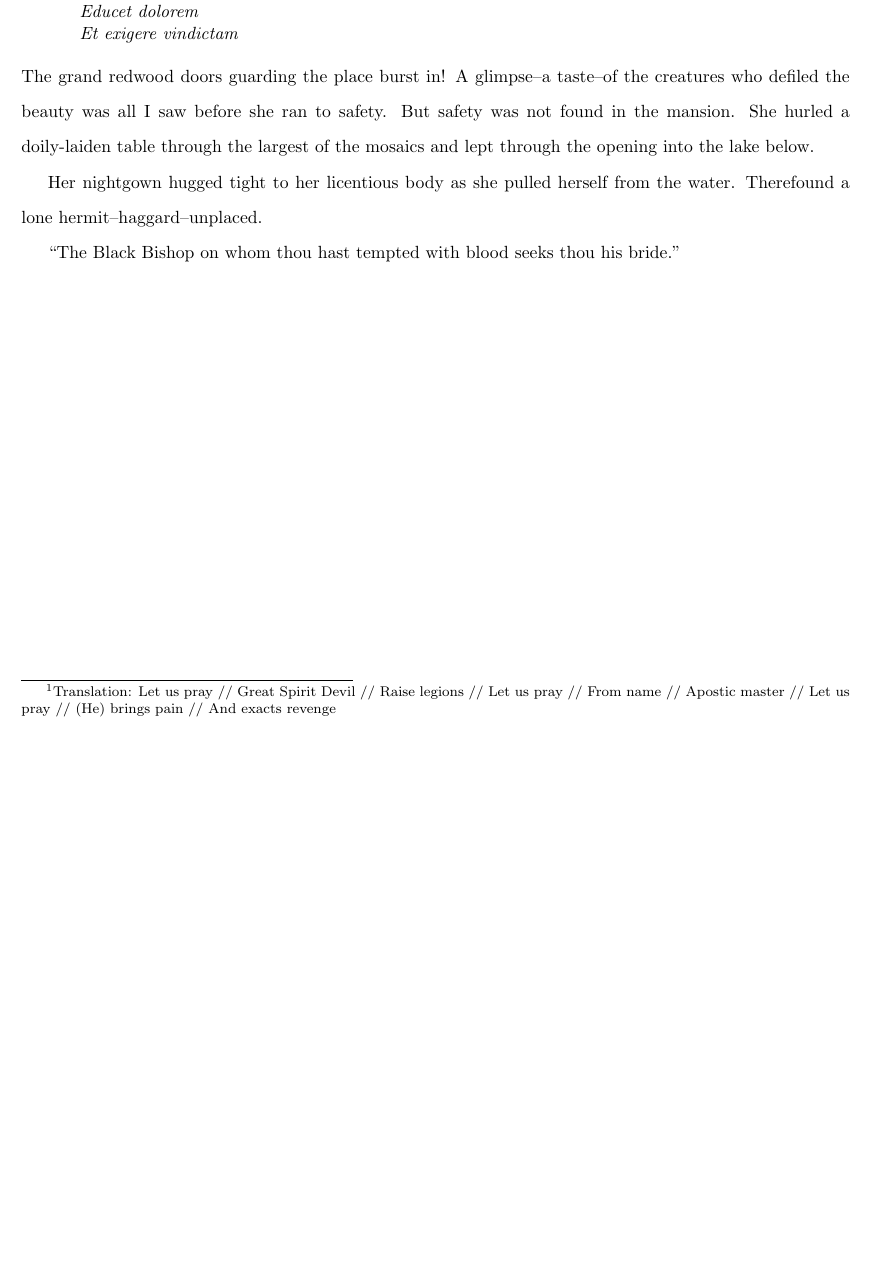
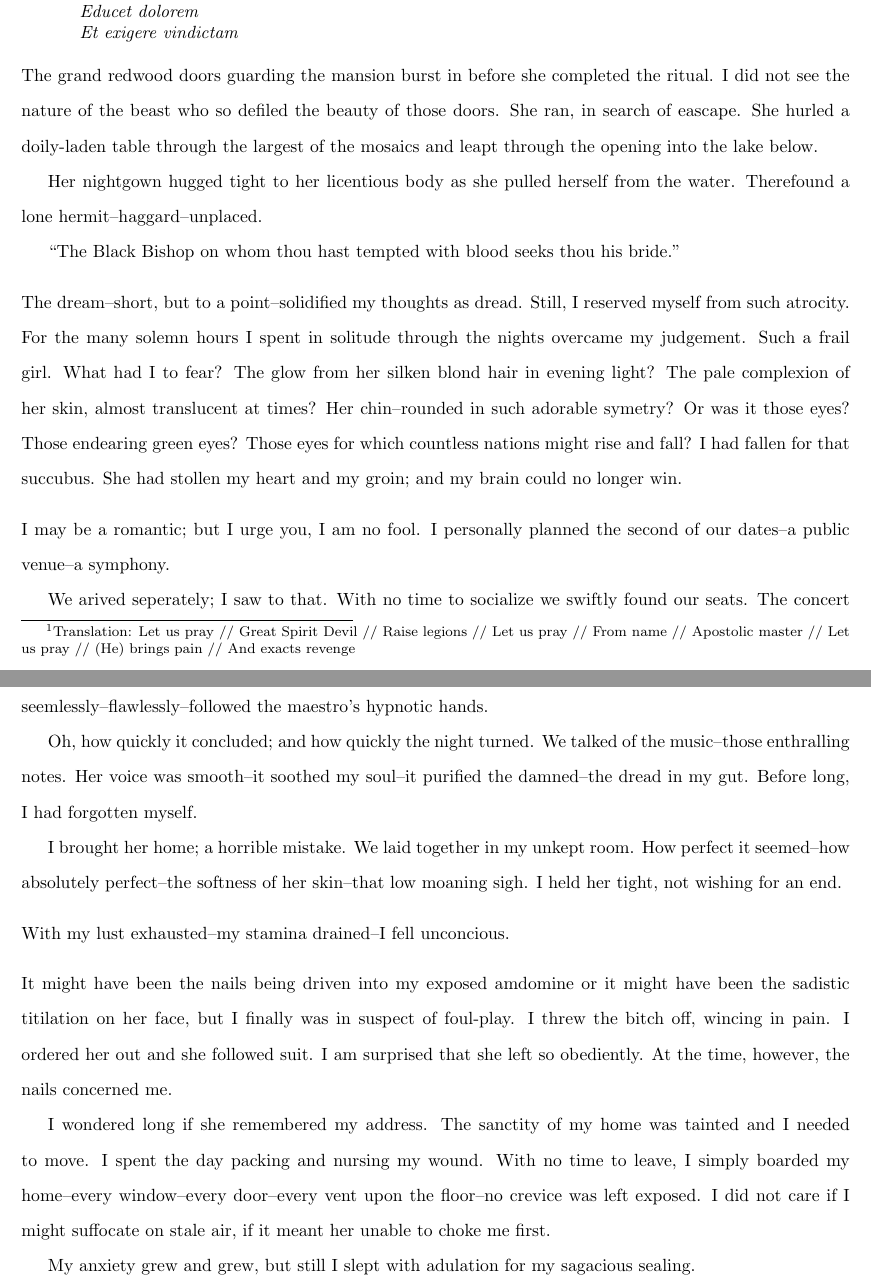
Before and after one commit to jad0017/cw, a LaTeX document (main2.tex): part of page 3 of 3 before the commit and two parts of pages 3 and 4 of 4 after it, the two joined at a grey line, cut so that both start at the same text, the shorter picture padded with empty space. Compiled offline with pdfLaTeX.

Commit message:
More story

```diff
--- a/main2.tex
+++ b/main2.tex
@@ -226,18 +228,19 @@ that focus she articlated a hideous prayer.
 \end{tabular}\revertspace\footnote{
 Translation:
 Let us pray // Great Spirit Devil // Raise legions //
-Let us pray // From name // Apostic master //
+Let us pray // From name // Apostolic master //
 Let us pray // (He) brings pain // And exacts revenge
 } \vspace*{3ex}
 
 
-\noindent
-The grand redwood doors guarding the place burst in!
-A glimpse--a taste--of the creatures who defiled
-the beauty was all I saw before she ran to safety.
-But safety was not found in the mansion.
-She hurled a doily-laiden table through the largest
-of the mosaics and lept through the opening
+\noindent % Shity paragraph
+The grand redwood doors guarding the mansion burst in
+before she completed the ritual.
+I did not see the nature of the beast who so defiled the
+beauty of those doors.
+She ran, in search of eascape.
+She hurled a doily-laden table through the largest
+of the mosaics and leapt through the opening
 into the lake below.
 
 
@@ -248,7 +251,139 @@ Therefound a lone hermit--haggard--unplaced.
 
 ``The Black Bishop on whom thou hast tempted
 with blood seeks thou his bride.''
+\VV
 
+
+\noindent
+The dream--short, but to a point--solidified my thoughts as dread.
+Still, I reserved myself from such atrocity.
+For the many solemn hours I spent in solitude through the nights
+overcame my judgement.
+Such a frail girl.
+What had I to fear?
+The glow from her silken blond hair in evening light?
+The pale complexion of her skin, almost translucent at times?
+Her chin--rounded in such adorable symetry?
+Or was it those eyes? Those endearing green eyes?
+Those eyes for which countless nations might rise and fall?
+I had fallen for that succubus.
+She had stollen my heart and my groin;
+and my brain could no longer win.
+\VV
+
+
+\noindent
+I may be a romantic; but I urge you, I am no fool.
+I personally planned the second of our dates--a public venue--a symphony.
+
+
+We arived seperately; I saw to that.
+With no time to socialize we swiftly found our seats.
+The concert hall held a certain radiance--an elegance
+so vivid--so unadorned.
+The orchestra, all with brass or wood, seemlessly--flawlessly--followed
+the maestro's hypnotic hands.
+
+
+Oh, how quickly it concluded; and how quickly the night turned.
+We talked of the music--those enthralling notes.
+Her voice was smooth--it soothed my soul--it purified
+the damned--the dread in my gut.
+Before long, I had forgotten myself.
+
+
+I brought her home; a horrible mistake.
+We laid together in my unkept room.
+How perfect it seemed--how
+absolutely perfect--the
+softness of her skin--that
+low moaning sigh.
+I held her tight, not wishing for an end.
+\VV
+
+
+\noindent
+With my lust exhausted--my stamina drained--I fell unconcious.
+\VV
+
+
+\noindent
+It might have been the nails being driven into my exposed amdomine
+or it might have been the sadistic titilation on her face,
+but I finally was in suspect of foul-play.
+I threw the bitch off, wincing in pain.
+I ordered her out and she followed suit.
+I am surprised that she left so obediently.
+At the time, however, the nails concerned me.
+
+
+I wondered long if she remembered my address.
+The sanctity of my home was tainted and I needed to move.
+I spent the day packing and nursing my wound.
+With no time to leave, I simply boarded my home--every
+window--every door--every vent upon the floor--no
+crevice was left exposed.
+I did not care if I might suffocate on stale air,
+if it meant her unable to choke me first.
+
+
+My anxiety grew and grew, but still I slept
+with adulation for my sagacious sealing.
+
+
+
+% I found myself aface a dragon of <descript>.
+% It spoke to me a pale prophecy
+% I found the stones from which it described
+% <prophecy poem>
+% I found her and she took me to the island.
+% I dug in the location specified.
+% She put a hatchet in my skull, the hole my grave.
+
+
+% Frighted, I knew what I must do.
+% I must save myself from her.
+% So I planned--so cunning--so auspitious--that
+% she would never suspect.
+% I invited her out, one last time,
+% to that garden where the blood flower lay.
+% I noted the hole, the gaping pit.
+% I thought I saw a flicker of light.
+% We trecked on.
+% My confidence was wavering; I no longer resolved.
+% But I hastened my faulter.
+% I drove the axe into her neck--over and over--untill her head rolled.
+% The deed complete I went on my way home.
+% I took down the boards, they no longer were needed.
+
+
+% The next day her body was found.
+% They closed up the garden, trespasers beware.
+
+
+% A months time went by before the funeral came.
+% I hazarded a show, I had words to say.
+% I spoke at her funeral, of her beauty that I loved.
+% I hugged her family.  I gave condolences to her friends.
+% No one would ever suspect it were my hand.
+% They had sewn her head back on, covering the seam with a choker.
+% Her corpse was lovely and for her I still lusted.
+
+
+% That night I had my final dream.
+% <suicide>
+
+
+% And with its passing my torment never stopped.
+% I preached for years on the power of dreams.
+% Every night I heard her dreadful screams as I hacked and hacked away her head.
+% The resounding voice of mephastophalese:
+% ``For this is Hell nor am I out of it''
+
+
+% And so, with this my final work, I hope my lessons have helped a few souls.
+% It is now time for me to rest and join the evil that has plagued me so.
+% For there is no longer way for me to escape a fate in Hell.
 
 
 
```
Also changed, not shown: main2.tex (42 more changed lines).
